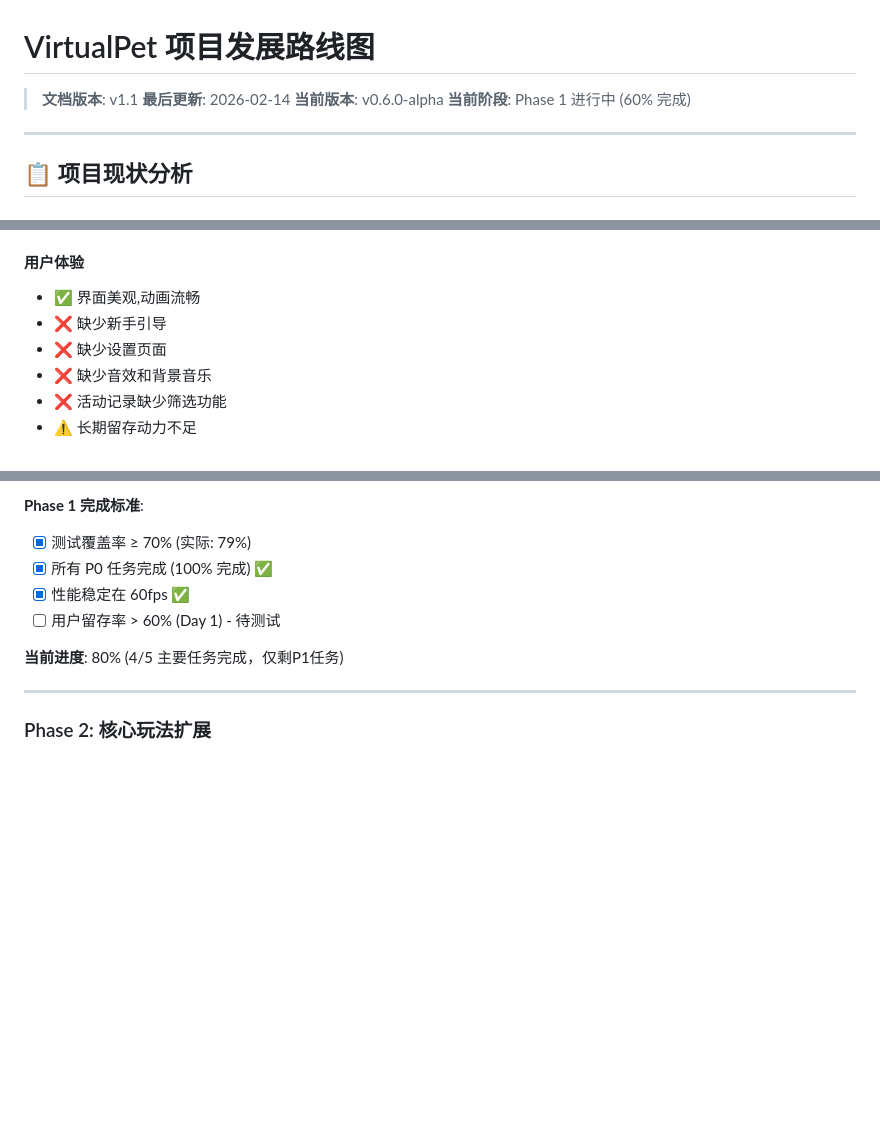
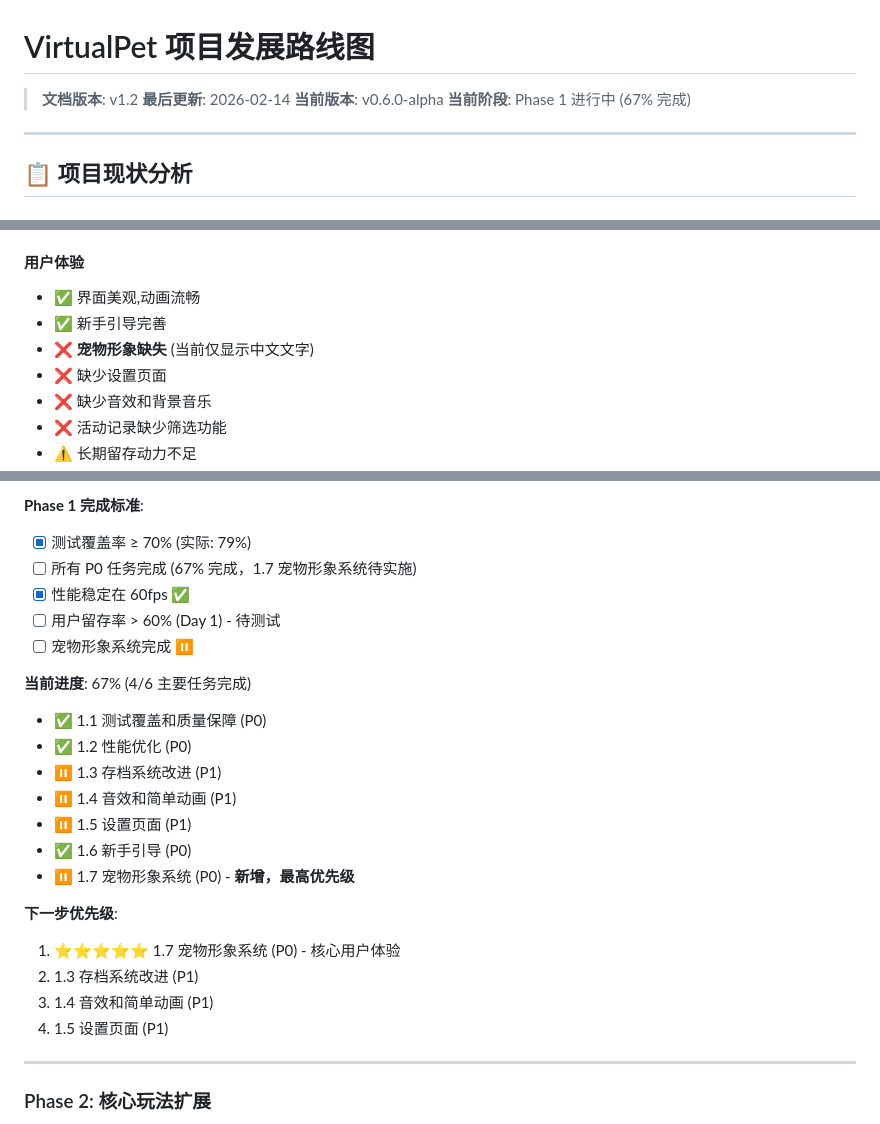
Before and after one commit to jjdak/VirtualPet, a Markdown page: ROADMAP.md, 3 parts joined by grey strips. Rendered like a GitHub page; blank space fills up the shorter version.

```diff
--- a/ROADMAP.md
+++ b/ROADMAP.md
@@ -1,9 +1,9 @@
 # VirtualPet 项目发展路线图
 
-> **文档版本**: v1.1
+> **文档版本**: v1.2
 > **最后更新**: 2026-02-14
 > **当前版本**: v0.6.0-alpha
-> **当前阶段**: Phase 1 进行中 (60% 完成)
+> **当前阶段**: Phase 1 进行中 (67% 完成)
 
 ---
 
@@ -44,7 +44,8 @@
 
 #### 用户体验
 - ✅ 界面美观,动画流畅
-- ❌ 缺少新手引导
+- ✅ 新手引导完善
+- ❌ **宠物形象缺失** (当前仅显示中文文字)
 - ❌ 缺少设置页面
 - ❌ 缺少音效和背景音乐
 - ❌ 活动记录缺少筛选功能
@@ -202,10 +270,24 @@
 **Phase 1 完成标准**:
 - [x] 测试覆盖率 ≥ 70% (实际: 79%)
-- [x] 所有 P0 任务完成 (100% 完成) ✅
+- [ ] 所有 P0 任务完成 (67% 完成，1.7 宠物形象系统待实施)
 - [x] 性能稳定在 60fps ✅
 - [ ] 用户留存率 > 60% (Day 1) - 待测试
+- [ ] 宠物形象系统完成 ⏸️
 
-**当前进度**: 80% (4/5 主要任务完成，仅剩P1任务)
+**当前进度**: 67% (4/6 主要任务完成)
+- ✅ 1.1 测试覆盖和质量保障 (P0)
+- ✅ 1.2 性能优化 (P0)
+- ⏸️ 1.3 存档系统改进 (P1)
+- ⏸️ 1.4 音效和简单动画 (P1)
+- ⏸️ 1.5 设置页面 (P1)
+- ✅ 1.6 新手引导 (P0)
+- ⏸️ 1.7 宠物形象系统 (P0) - **新增，最高优先级**
+
+**下一步优先级**:
+1. ⭐⭐⭐⭐⭐ 1.7 宠物形象系统 (P0) - 核心用户体验
+2. 1.3 存档系统改进 (P1)
+3. 1.4 音效和简单动画 (P1)
+4. 1.5 设置页面 (P1)
 
 ---
 
```
Also changed, not shown: other parts of ROADMAP.md (+67 -0 lines), docs/PET_VISUAL_SYSTEM_PLAN.md (added, +378 -0 lines).
